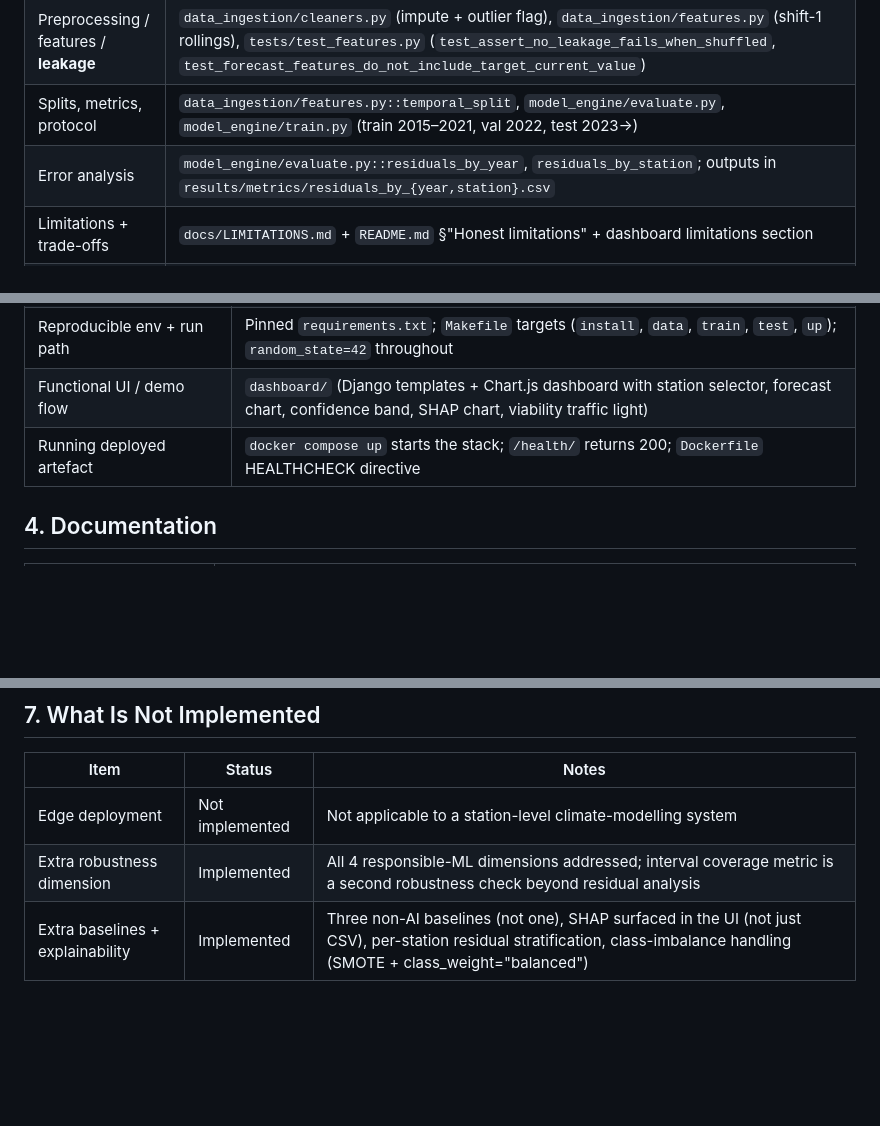
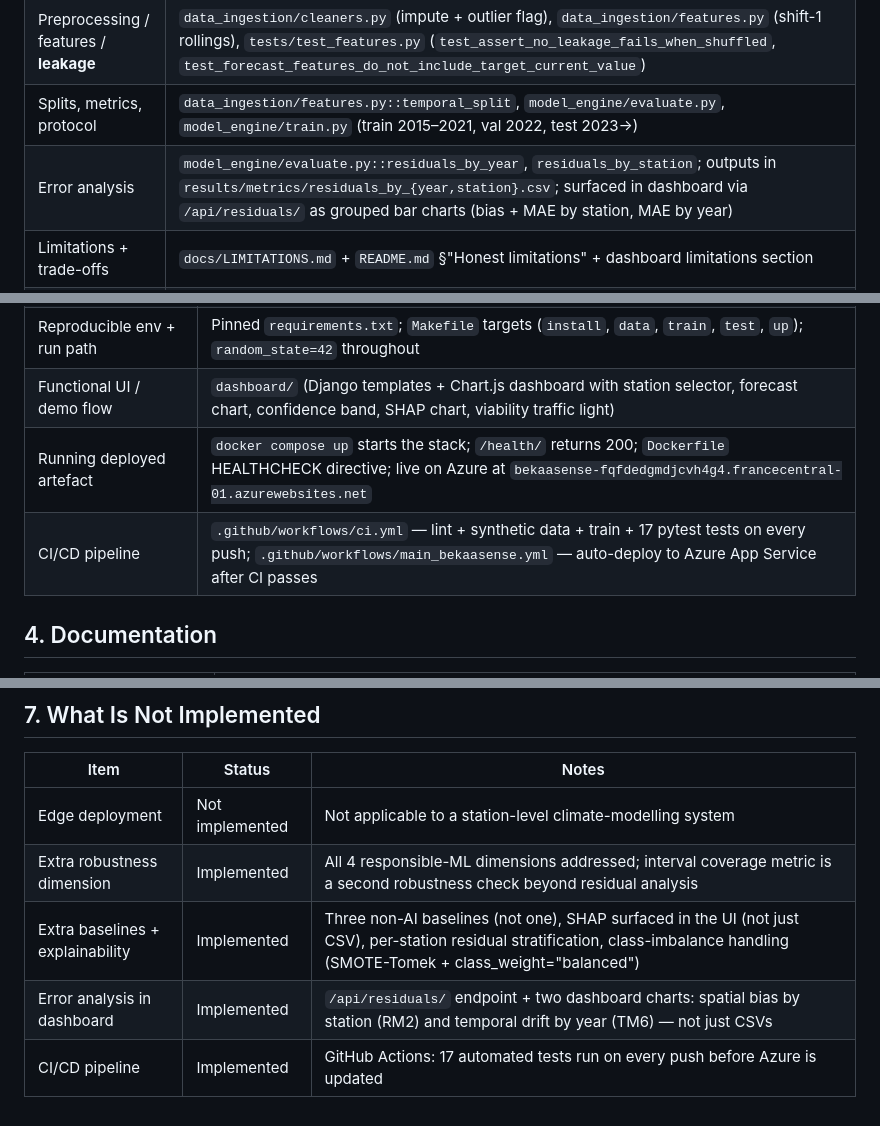
Before and after one commit to marounelhajj/bekaasense, a Markdown page: readme_correction.md, 3 parts joined by grey strips. Rendered like a GitHub page; blank space fills up the shorter version.

Commit message:
Update readme_correction.md: add CI/CD, residuals dashboard, fix SMOTE reference

```diff
--- a/readme_correction.md
+++ b/readme_correction.md
@@ -25,7 +25,7 @@
 | ML method choice + substance | `model_engine/ml_models.py` (RF, XGBoost regressors; XGBoostClassifier with SMOTE-Tomek). Choice justified in `docs/ARCHITECTURE.md` §"Model selection" |
 | Preprocessing / features / **leakage** | `data_ingestion/cleaners.py` (impute + outlier flag), `data_ingestion/features.py` (shift-1 rollings), `tests/test_features.py` (`test_assert_no_leakage_fails_when_shuffled`, `test_forecast_features_do_not_include_target_current_value`) |
 | Splits, metrics, protocol | `data_ingestion/features.py::temporal_split`, `model_engine/evaluate.py`, `model_engine/train.py` (train 2015–2021, val 2022, test 2023→) |
-| Error analysis | `model_engine/evaluate.py::residuals_by_year`, `residuals_by_station`; outputs in `results/metrics/residuals_by_{year,station}.csv` |
+| Error analysis | `model_engine/evaluate.py::residuals_by_year`, `residuals_by_station`; outputs in `results/metrics/residuals_by_{year,station}.csv`; surfaced in dashboard via `/api/residuals/` as grouped bar charts (bias + MAE by station, MAE by year) |
 | Limitations + trade-offs | `docs/LIMITATIONS.md` + `README.md` §"Honest limitations" + dashboard limitations section |
 | Explainability | `model_engine/explainability.py` (SHAP TreeExplainer); API `/api/explain/`; dashboard SHAP chart |
 | Bias / fairness | Per-station residuals (`residuals_by_station.csv`); imputation flags in `data_ingestion/cleaners.py::add_imputation_flags`; station-scope disclaimer in `docs/LIMITATIONS.md` |
@@ -40,7 +40,8 @@
 | Separation of data / model / serving | 4 Django apps: `data_ingestion`, `model_engine`, `api`, `dashboard` — each with a single responsibility |
 | Reproducible env + run path | Pinned `requirements.txt`; `Makefile` targets (`install`, `data`, `train`, `test`, `up`); `random_state=42` throughout |
 | Functional UI / demo flow | `dashboard/` (Django templates + Chart.js dashboard with station selector, forecast chart, confidence band, SHAP chart, viability traffic light) |
-| Running deployed artefact | `docker compose up` starts the stack; `/health/` returns 200; `Dockerfile` HEALTHCHECK directive |
+| Running deployed artefact | `docker compose up` starts the stack; `/health/` returns 200; `Dockerfile` HEALTHCHECK directive; live on Azure at `bekaasense-fqfdedgmdjcvh4g4.francecentral-01.azurewebsites.net` |
+| CI/CD pipeline | `.github/workflows/ci.yml` — lint + synthetic data + train + 17 pytest tests on every push; `.github/workflows/main_bekaasense.yml` — auto-deploy to Azure App Service after CI passes |
 
 ## 4. Documentation
 
@@ -76,4 +77,6 @@
 |------|--------|-------|
 | Edge deployment | Not implemented | Not applicable to a station-level climate-modelling system |
 | Extra robustness dimension | Implemented | All 4 responsible-ML dimensions addressed; interval coverage metric is a second robustness check beyond residual analysis |
-| Extra baselines + explainability | Implemented | Three non-AI baselines (not one), SHAP surfaced in the UI (not just CSV), per-station residual stratification, class-imbalance handling (SMOTE + class_weight="balanced") |
+| Extra baselines + explainability | Implemented | Three non-AI baselines (not one), SHAP surfaced in the UI (not just CSV), per-station residual stratification, class-imbalance handling (SMOTE-Tomek + class_weight="balanced") |
+| Error analysis in dashboard | Implemented | `/api/residuals/` endpoint + two dashboard charts: spatial bias by station (RM2) and temporal drift by year (TM6) — not just CSVs |
+| CI/CD pipeline | Implemented | GitHub Actions: 17 automated tests run on every push before Azure is updated |
```
